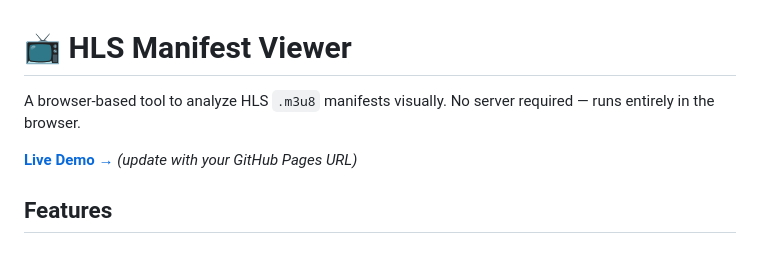
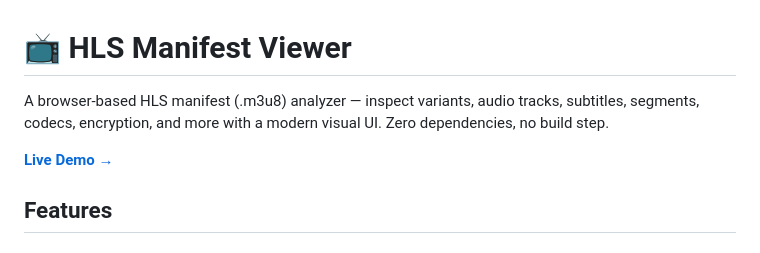
Before and after one commit to ALSAMEEMA/HLS_Manifest_Analyser, a Markdown page: README.md, the part around the change. Rendered like a GitHub page.

Commit message:
Add live demo URL

```diff
--- a/README.md
+++ b/README.md
@@ -1,8 +1,8 @@
 # 📺 HLS Manifest Viewer
 
-A browser-based tool to analyze HLS `.m3u8` manifests visually. No server required — runs entirely in the browser.
+A browser-based HLS manifest (.m3u8) analyzer — inspect variants, audio tracks, subtitles, segments, codecs, encryption, and more with a modern visual UI. Zero dependencies, no build step.
 
-**[Live Demo →](#)** *(update with your GitHub Pages URL)*
+**[Live Demo →](https://alsameema.github.io/HLS_Manifest_Analyser/)**
 
 ## Features
 
```
